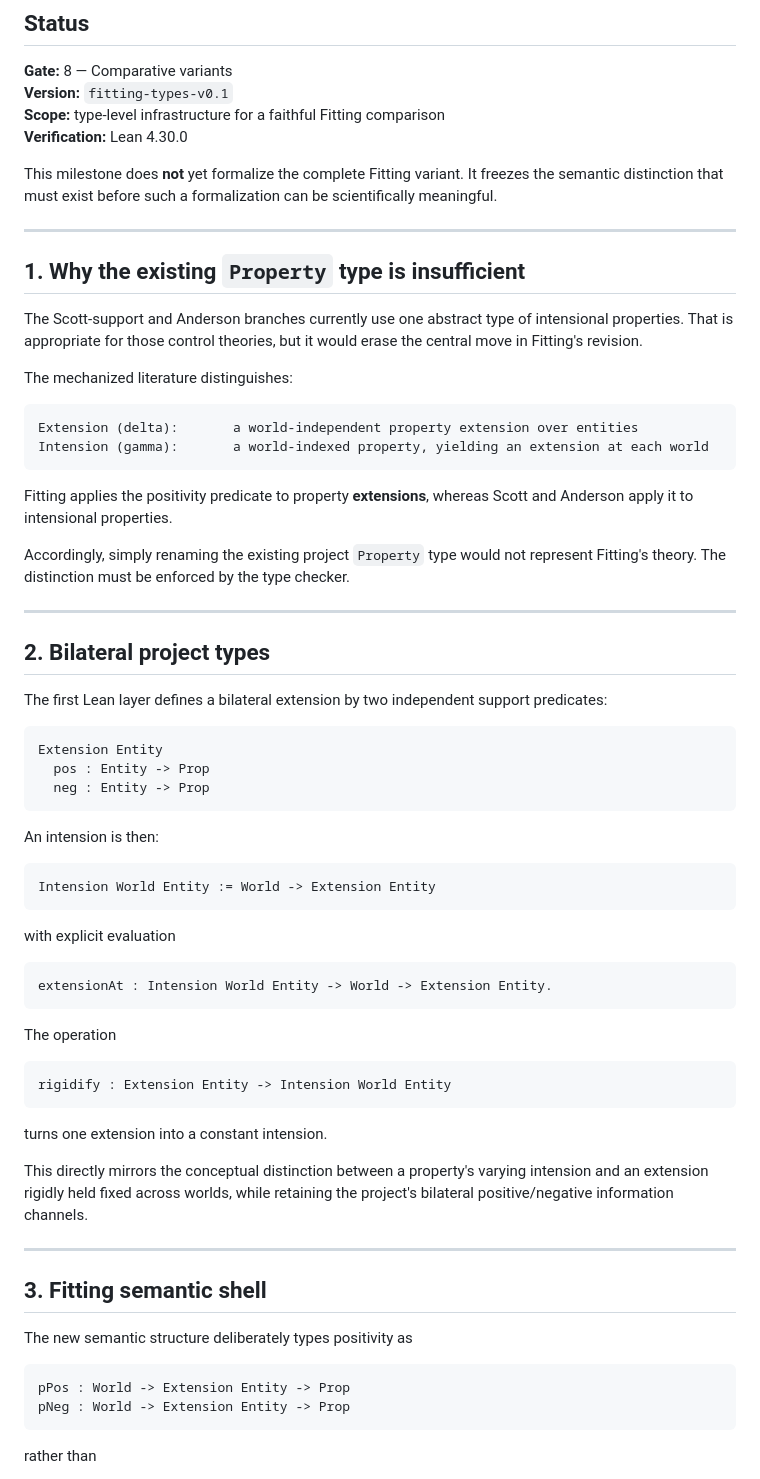
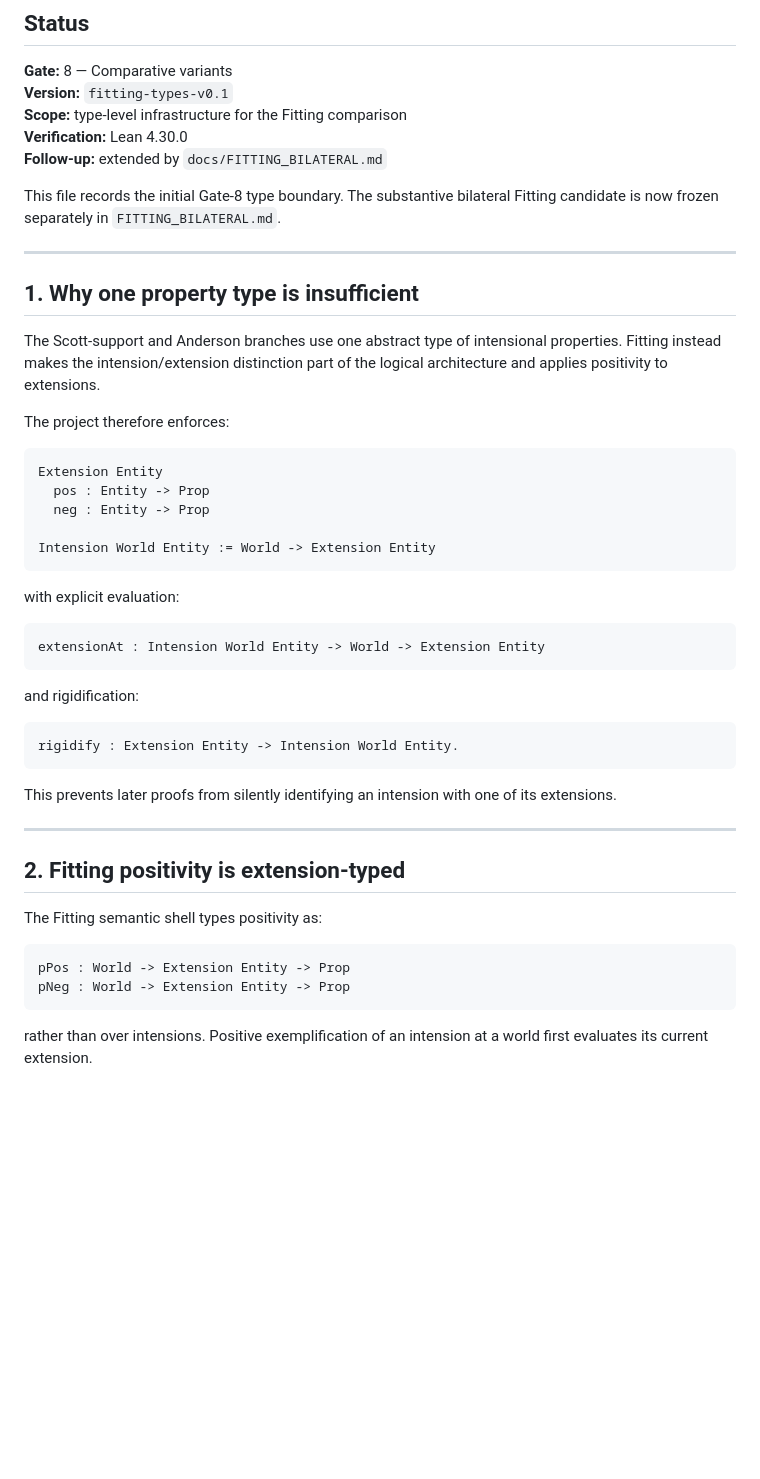
Before and after one commit to cr4bbz/goedel-4pel, a Markdown page: docs/FITTING_TYPES.md, the part around one of its changes. GitHub-like rendering; blank space fills up the shorter version.

````diff
--- a/docs/FITTING_TYPES.md
+++ b/docs/FITTING_TYPES.md
@@ -4,72 +4,52 @@
 
 **Gate:** 8 — Comparative variants
 **Version:** `fitting-types-v0.1`
-**Scope:** type-level infrastructure for a faithful Fitting comparison
+**Scope:** type-level infrastructure for the Fitting comparison
 **Verification:** Lean 4.30.0
+**Follow-up:** extended by `docs/FITTING_BILATERAL.md`
 
-This milestone does **not** yet formalize the complete Fitting variant. It freezes the semantic distinction that must exist before such a formalization can be scientifically meaningful.
+This file records the initial Gate-8 type boundary. The substantive bilateral Fitting candidate is now frozen separately in `FITTING_BILATERAL.md`.
 
 ---
 
-## 1. Why the existing `Property` type is insufficient
+## 1. Why one property type is insufficient
 
-The Scott-support and Anderson branches currently use one abstract type of intensional properties. That is appropriate for those control theories, but it would erase the central move in Fitting's revision.
+The Scott-support and Anderson branches use one abstract type of intensional properties. Fitting instead makes the intension/extension distinction part of the logical architecture and applies positivity to extensions.
 
-The mechanized literature distinguishes:
-
-```text
-Extension (delta):       a world-independent property extension over entities
-Intension (gamma):       a world-indexed property, yielding an extension at each world
-```
-
-Fitting applies the positivity predicate to property **extensions**, whereas Scott and Anderson apply it to intensional properties.
-
-Accordingly, simply renaming the existing project `Property` type would not represent Fitting's theory. The distinction must be enforced by the type checker.
-
----
-
-## 2. Bilateral project types
-
-The first Lean layer defines a bilateral extension by two independent support predicates:
+The project therefore enforces:
 
 ```text
 Extension Entity
   pos : Entity -> Prop
   neg : Entity -> Prop
-```
 
-An intension is then:
-
-```text
 Intension World Entity := World -> Extension Entity
 ```
 
-with explicit evaluation
+with explicit evaluation:
 
 ```text
-extensionAt : Intension World Entity -> World -> Extension Entity.
+extensionAt : Intension World Entity -> World -> Extension Entity
 ```
 
-The operation
+and rigidification:
 
 ```text
-rigidify : Extension Entity -> Intension World Entity
+rigidify : Extension Entity -> Intension World Entity.
 ```
 
-turns one extension into a constant intension.
-
-This directly mirrors the conceptual distinction between a property's varying intension and an extension rigidly held fixed across worlds, while retaining the project's bilateral positive/negative information channels.
+This prevents later proofs from silently identifying an intension with one of its extensions.
 
 ---
 
-## 3. Fitting semantic shell
+## 2. Fitting positivity is extension-typed
 
-The new semantic structure deliberately types positivity as
+The Fitting semantic shell types positivity as:
 
 ```text
 pPos : World -> Extension Entity -> Prop
 pNeg : World -> Extension Entity -> Prop
 ```
 
-rather than
+rather than over intensions. Positive exemplification of an intension at a world first evaluates its current extension.
 
````
Also changed, not shown: other parts of docs/FITTING_TYPES.md (+20 -55 lines).
